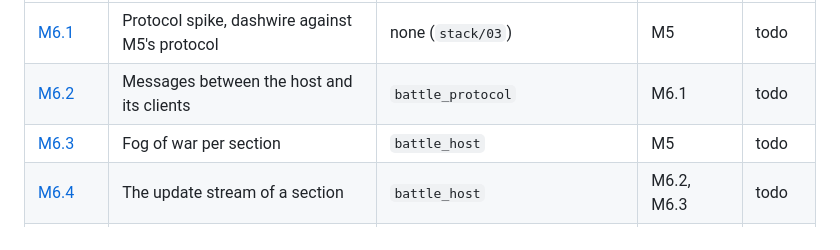
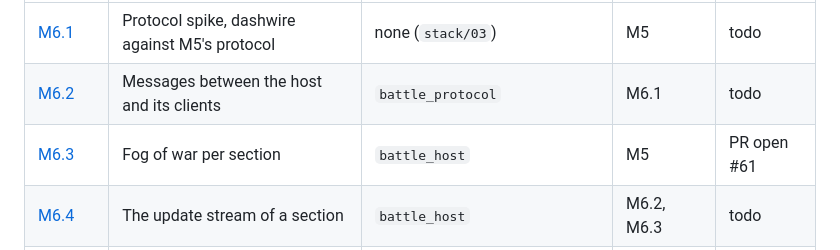
Before and after one commit to hawkbee1/hawkbee, a Markdown page: docs/battle_team/README.md, the part around the change. Rendered like a GitHub page.

Commit message:
docs(battle_team): M6.3 fog of war per section; bump battle_host, battle_rules, battle_team

```diff
--- a/docs/battle_team/README.md
+++ b/docs/battle_team/README.md
@@ -87,7 +87,7 @@ Milestone: `apps/battle_team/plan/milestones/m6-networking.md`. Session M6.7 cre
 |---|---|---|---|---|
 | [M6.1](sessions/m6-01-protocol-spike.md) | Protocol spike, dashwire against M5's protocol | none (`stack/03`) | M5 | todo |
 | [M6.2](sessions/m6-02-messages.md) | Messages between the host and its clients | `battle_protocol` | M6.1 | todo |
-| [M6.3](sessions/m6-03-fog-of-war.md) | Fog of war per section | `battle_host` | M5 | todo |
+| [M6.3](sessions/m6-03-fog-of-war.md) | Fog of war per section | `battle_host` | M5 | PR open #61 |
 | [M6.4](sessions/m6-04-update-stream.md) | The update stream of a section | `battle_host` | M6.2, M6.3 | todo |
 | [M6.5](sessions/m6-05-endpoints-and-sign-in.md) | Endpoints and sign-in | `battle_host` | M6.2, M6.4 | todo |
 | [M6.6](sessions/m6-06-reaching-a-battle-host.md) | Reaching a battle's host | `battle_host`, `backend`, `hawkbee_schema` | M6.5 | todo |
```
Also changed, not shown: 1 other file.
